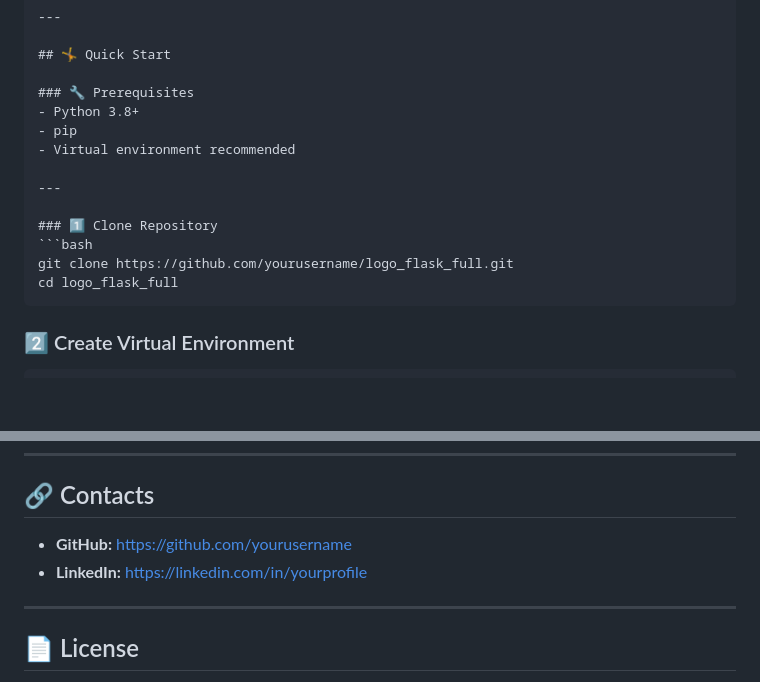
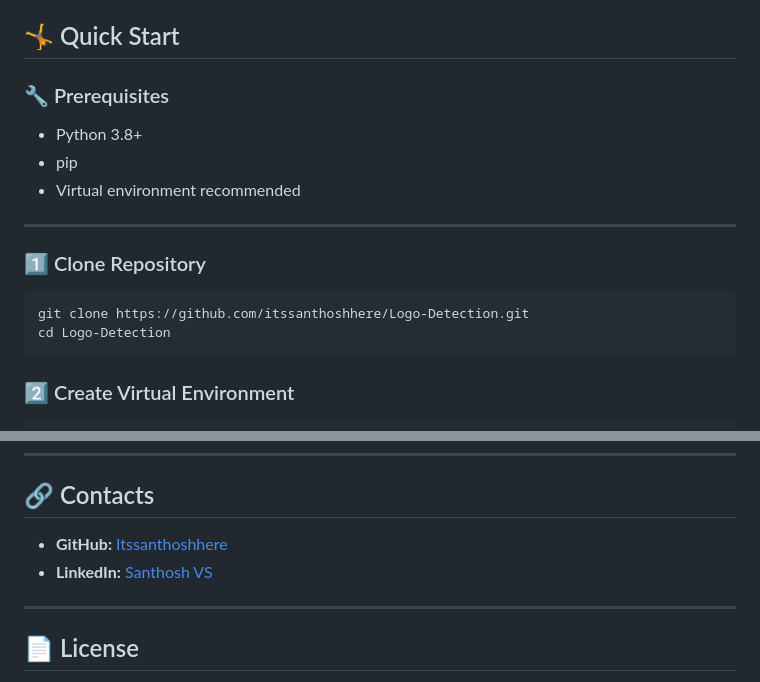
Before and after one commit to Itssanthoshhere/Logo-Detection, a Markdown page: README.md, 2 parts joined by grey strips. GitHub-like rendering; blank space fills up the shorter version.

`````diff
--- a/README.md
+++ b/README.md
@@ -205,6 +195,7 @@ logo.h5
 ## 🤸 Quick Start
 
 ### 🔧 Prerequisites
+
 - Python 3.8+
 - pip
 - Virtual environment recommended
@@ -212,10 +203,11 @@ logo.h5
 ---
 
 ### 1️⃣ Clone Repository
+
 ```bash
-git clone https://github.com/yourusername/logo_flask_full.git
-cd logo_flask_full
-````
+git clone https://github.com/itssanthoshhere/Logo-Detection.git
+cd Logo-Detection
+```
 
 ### 2️⃣ Create Virtual Environment
 
@@ -335,8 +327,8 @@ Contributions are welcome!
 
 ## 🔗 Contacts
 
-- **GitHub:** [https://github.com/yourusername](https://github.com/yourusername)
-- **LinkedIn:** [https://linkedin.com/in/yourprofile](https://linkedin.com/in/yourprofile)
+- **GitHub:** [Itssanthoshhere](https://github.com/Itssanthoshhere)
+- **LinkedIn:** [Santhosh VS](https://linkedin.com/in/thesanthoshvs)
 
 ---
 
`````
Also changed, not shown: other parts of README.md (+23 -49 lines).
